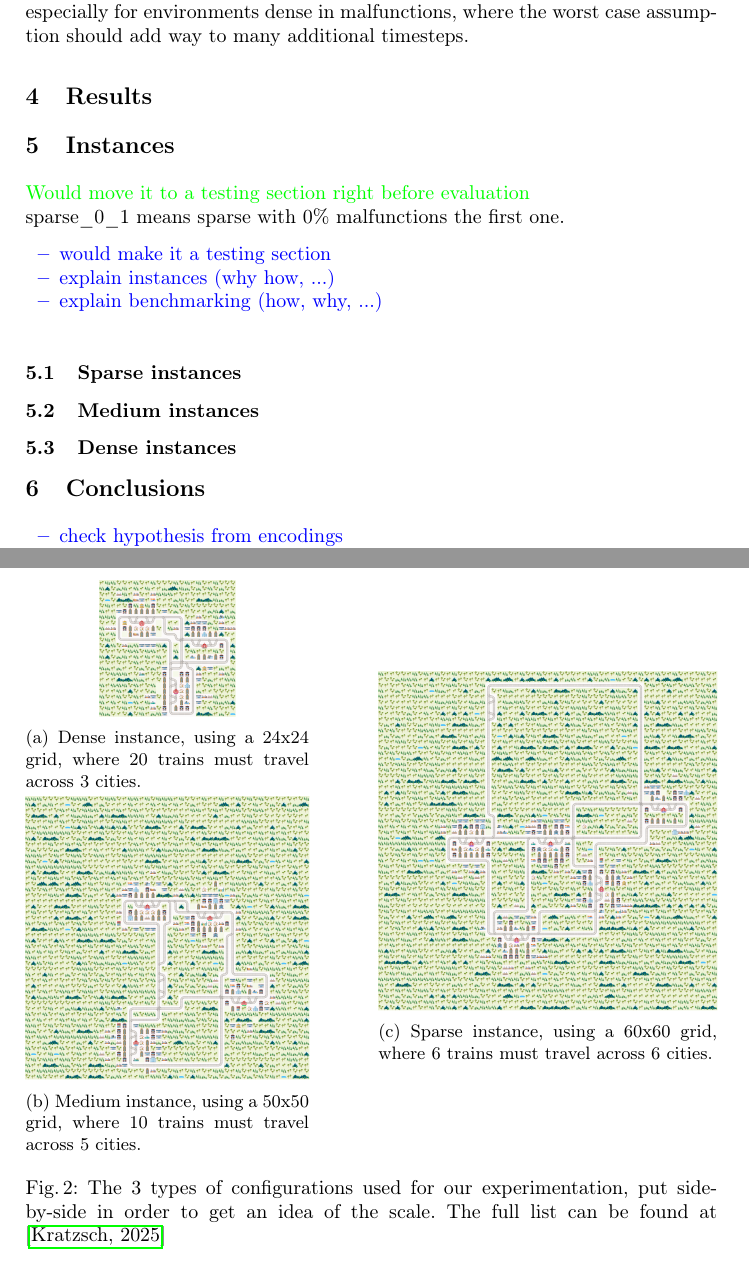
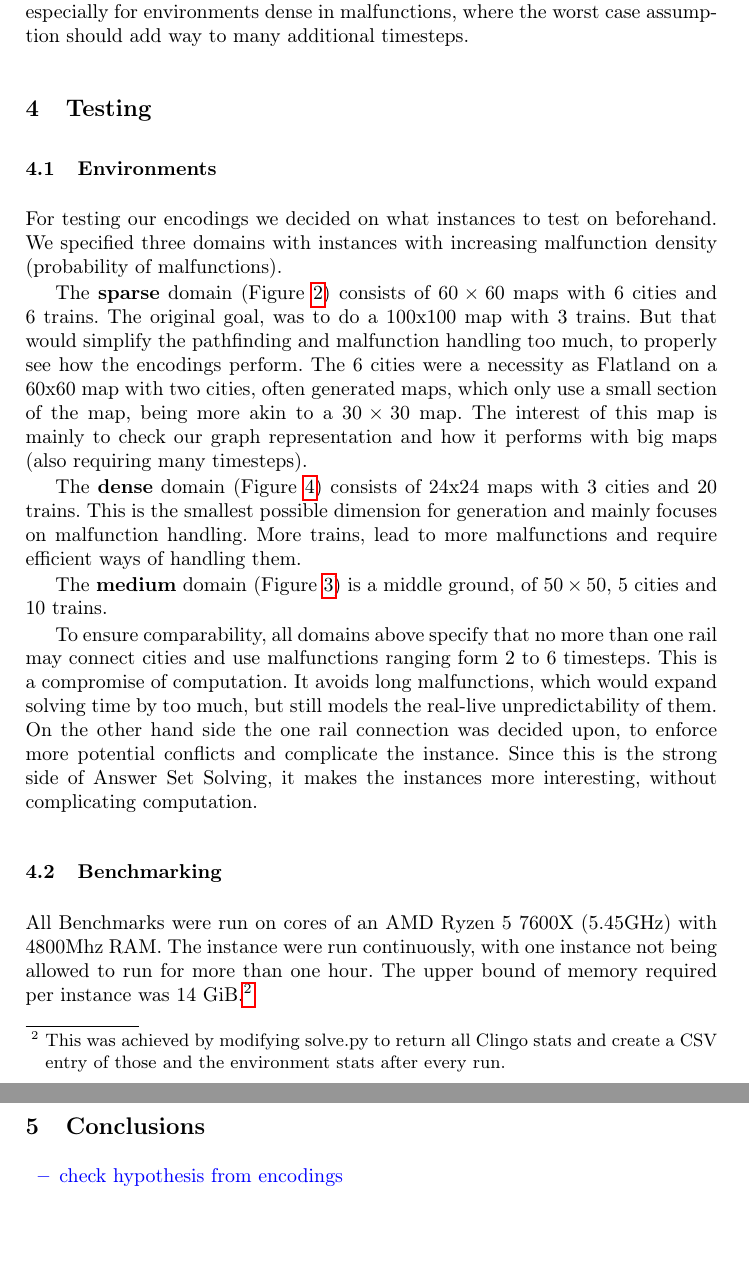
Before and after one commit to xarxaxdev/Train-Training-reporting, a LaTeX thesis (report/report.tex, which reads report/sections/4_Testing.tex): two parts of pages 8 and 9 of 13 before the commit and two parts of pages 8 and 9 of 12 after it, joined at a grey line, cut so that both start at the same text, the shorter picture padded with empty space. Compiled offline with pdfLaTeX.

Commit message:
finish section 4

```diff
--- a/report/sections/4_Testing.tex
+++ b/report/sections/4_Testing.tex
@@ -1,46 +1,43 @@
-\section{Results}
-\section{Instances}
-\color{green} Would move it to a testing section right before evaluation \color{black}\\
-sparse\_0\_1 means sparse with 0\% malfunctions the first one.
-\color{blue}
-\begin{itemize}
-	\item would make it a testing section
-	\item explain instances (why how, ...)
-	\item explain benchmarking (how, why, ...)
-\end{itemize}
-\color{black}
+\section{Testing}
+\subsection{Environments}
+For testing our encodings we decided on what instances to test on beforehand. We specified three domains with instances with increasing malfunction density (probability of malfunctions).
 
-\subsection{Sparse instances}
+The \textbf{sparse} domain (Figure \ref{sparse_0_1_fullpage}) consists of $60\times60$ maps with 6 cities and 6 trains. The original goal, was to do a 100x100 map with 3 trains. But that would simplify the pathfinding and malfunction handling too much, to properly see how the encodings perform. The 6 cities were a necessity as Flatland on a 60x60 map with two cities, often generated maps, which only use a small section of the map, being more akin to a $30\times30$ map. The interest of this map is mainly to check our graph representation and how it performs with big maps (also requiring many timesteps).
 
-\begin{figure}
-	\begin{minipage}{.41\textwidth}
-		\begin{subfigure}{\textwidth}
-			\centering
-			\includegraphics[width=0.48\textwidth]{dense/dense_0_1}
-			\caption{Dense instance, using a 24x24 grid, where 20 trains must travel across 3 cities.}
-			\label{dense_0_1}
-		\end{subfigure}
-	\hfill
-		\begin{subfigure}{\textwidth}
-			\centering
-			\includegraphics[width=\textwidth]{medium/medium_0_1}
-			\caption{Medium instance, using a 50x50 grid, where 10 trains must travel across 5 cities.}
-			\label{medium_0_1}
-		\end{subfigure}
-	\end{minipage}
-	\hfill
-	\begin{minipage}{.49\textwidth}
-				\begin{subfigure}{\textwidth}
-		\centering
-		\includegraphics[width=\textwidth]{sparse/sparse_0_1}
-		\caption{Sparse instance, using a 60x60 grid, where 6 trains must travel across 6 cities.}
-		\label{sparse_0_1}
-				\end{subfigure}
-	\end{minipage}
-	\caption{The 3 types of configurations used for our experimentation, put side-by-side in order to get an idea of the scale. The full list can be found at \cite{instance_folder}}
-	\label{sparse_medium_dense}
-\end{figure}
+The \textbf{dense} domain (Figure \ref{dense_0_1_fullpage}) consists of 24x24 maps with 3 cities and 20 trains. This is the smallest possible dimension for generation and mainly focuses on malfunction handling. More trains, lead to more malfunctions and require efficient ways of handling them.
 
-\subsection{Medium instances}
+The \textbf{medium} domain (Figure \ref{medium_0_1_fullpage}) is a middle ground, of $50\times50$, 5 cities and 10 trains.
 
-\subsection{Dense instances}
+To ensure comparability, all domains above specify that no more than one rail may connect cities and use malfunctions ranging form 2 to 6 timesteps. This is a compromise of computation. It avoids long malfunctions, which would expand solving time by too much, but still models the real-live unpredictability of them. On the other hand side the one rail connection was decided upon, to enforce more potential conflicts and complicate the instance. Since this is the strong side of Answer Set Solving, it makes the instances more interesting, without complicating computation.
+
+\subsection{Benchmarking}
+All Benchmarks were run on cores of an AMD Ryzen 5 7600X (5.45GHz) with 4800Mhz RAM. The instance were run continuously, with one instance not being allowed to run for more than one hour. The upper bound of memory required per instance was 14 GiB.\footnote{This was achieved by modifying solve.py to return all Clingo stats and create a CSV entry of those and the environment stats after every run.}
+
+% \begin{figure}
+% 	\begin{minipage}{.41\textwidth}
+% 		\begin{subfigure}{\textwidth}
+% 			\centering
+% 			\includegraphics[width=0.48\textwidth]{dense/dense_0_1}
+% 			\caption{Dense instance, using a 24x24 grid, where 20 trains must travel across 3 cities.}
+% 			\label{dense_0_1}
+% 		\end{subfigure}
+% 	\hfill
+% 		\begin{subfigure}{\textwidth}
+% 			\centering
+% 			\includegraphics[width=\textwidth]{medium/medium_0_1}
+% 			\caption{Medium instance, using a 50x50 grid, where 10 trains must travel across 5 cities.}
+% 			\label{medium_0_1}
+% 		\end{subfigure}
+% 	\end{minipage}
+% 	\hfill
+% 	\begin{minipage}{.49\textwidth}
+% 				\begin{subfigure}{\textwidth}
+% 		\centering
+% 		\includegraphics[width=\textwidth]{sparse/sparse_0_1}
+% 		\caption{Sparse instance, using a 60x60 grid, where 6 trains must travel across 6 cities.}
+% 		\label{sparse_0_1}
+% 				\end{subfigure}
+% 	\end{minipage}
+% 	\caption{The 3 types of configurations used for our experimentation, put side-by-side in order to get an idea of the scale. The full list can be found at \cite{instance_folder}}
+% 	\label{sparse_medium_dense}
+% \end{figure}
```
Also changed, not shown: additional.md (+1 -0 lines).
